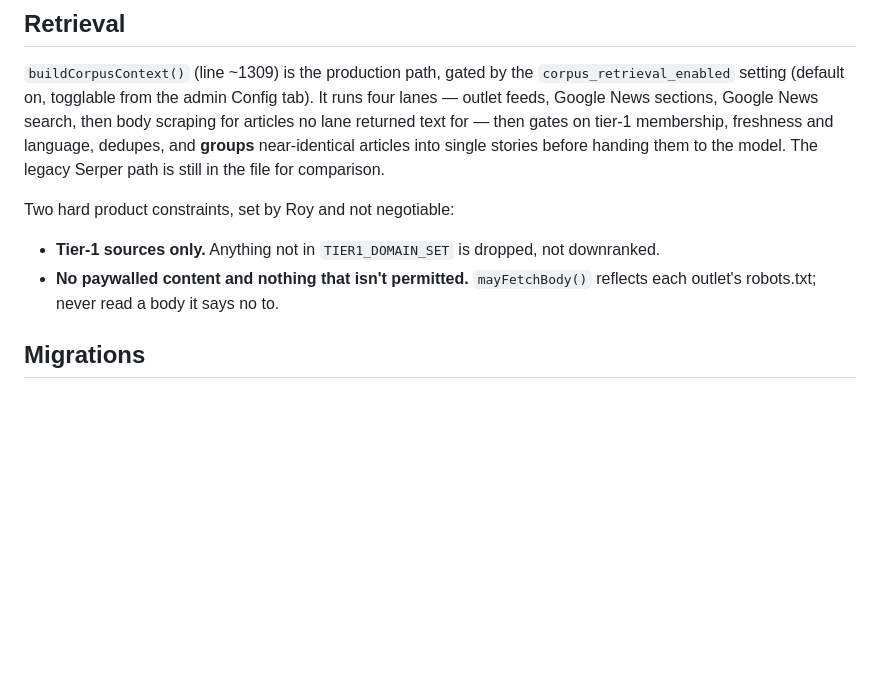
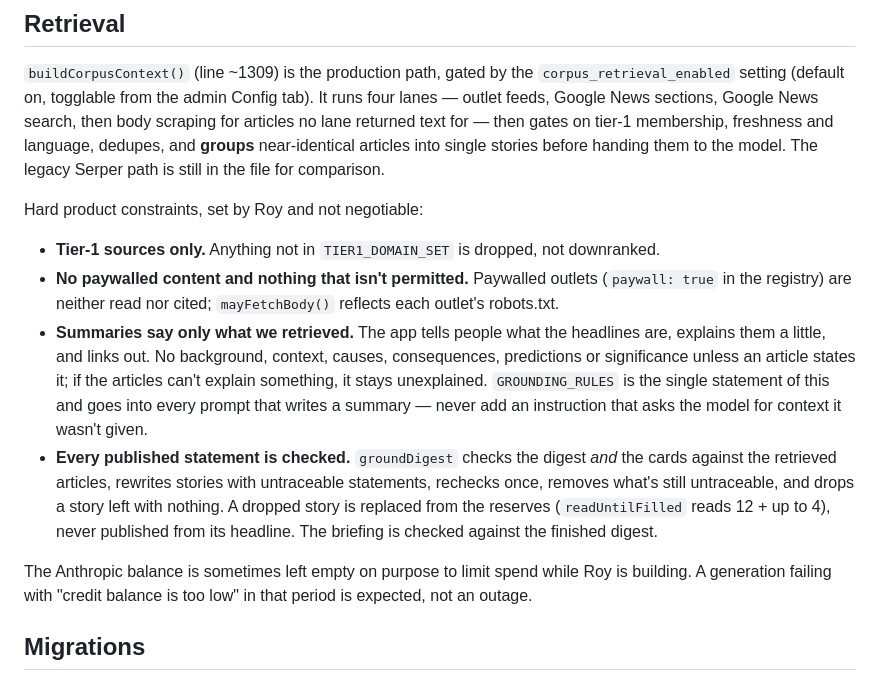
Before and after one commit to royhelayel/the-ai-rundown-backend, a Markdown page: CLAUDE.md, the part around the change. GitHub-like rendering; blank space fills up the shorter version.

Commit message:
CLAUDE.md: grounded summaries are a product rule
Records the new constraint next to the other two, names the code that
enforces it so a later change does not undo it by adding a "give some
context" instruction to a prompt, and notes that an empty Anthropic
balance is sometimes deliberate.

Co-Authored-By: Claude Opus 5.5 <noreply@anthropic.com>

```diff
--- a/CLAUDE.md
+++ b/CLAUDE.md
@@ -68,10 +68,25 @@ articles no lane returned text for — then gates on tier-1 membership, freshnes
 dedupes, and **groups** near-identical articles into single stories before handing them to the
 model. The legacy Serper path is still in the file for comparison.
 
-Two hard product constraints, set by Roy and not negotiable:
+Hard product constraints, set by Roy and not negotiable:
 - **Tier-1 sources only.** Anything not in `TIER1_DOMAIN_SET` is dropped, not downranked.
-- **No paywalled content and nothing that isn't permitted.** `mayFetchBody()` reflects each
-  outlet's robots.txt; never read a body it says no to.
+- **No paywalled content and nothing that isn't permitted.** Paywalled outlets
+  (`paywall: true` in the registry) are neither read nor cited; `mayFetchBody()` reflects each
+  outlet's robots.txt.
+- **Summaries say only what we retrieved.** The app tells people what the headlines are,
+  explains them a little, and links out. No background, context, causes, consequences,
+  predictions or significance unless an article states it; if the articles can't explain
+  something, it stays unexplained. `GROUNDING_RULES` is the single statement of this and goes
+  into every prompt that writes a summary — never add an instruction that asks the model for
+  context it wasn't given.
+- **Every published statement is checked.** `groundDigest` checks the digest *and* the cards
+  against the retrieved articles, rewrites stories with untraceable statements, rechecks once,
+  removes what's still untraceable, and drops a story left with nothing. A dropped story is
+  replaced from the reserves (`readUntilFilled` reads 12 + up to 4), never published from its
+  headline. The briefing is checked against the finished digest.
+
+The Anthropic balance is sometimes left empty on purpose to limit spend while Roy is building.
+A generation failing with "credit balance is too low" in that period is expected, not an outage.
 
 ## Migrations
 
```
